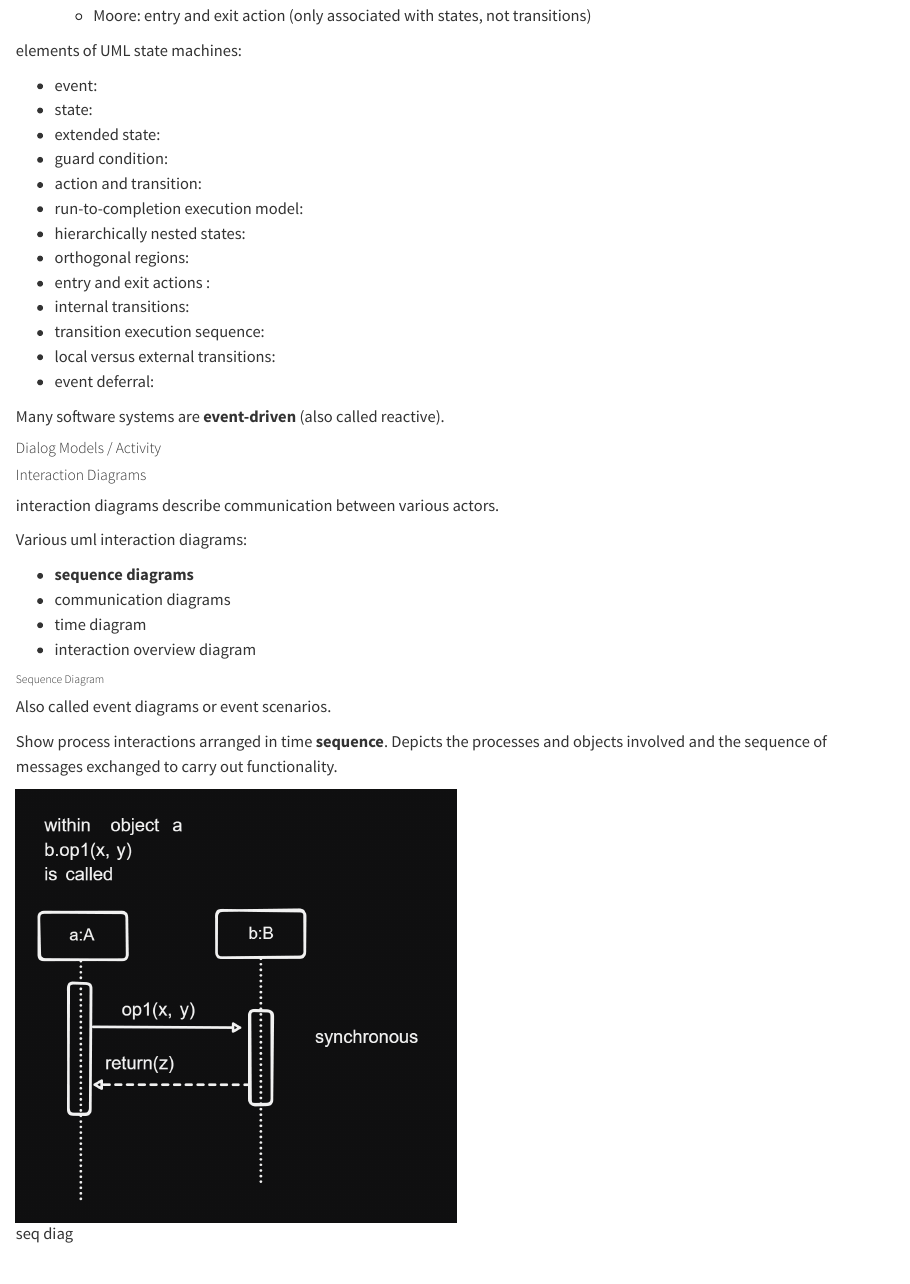
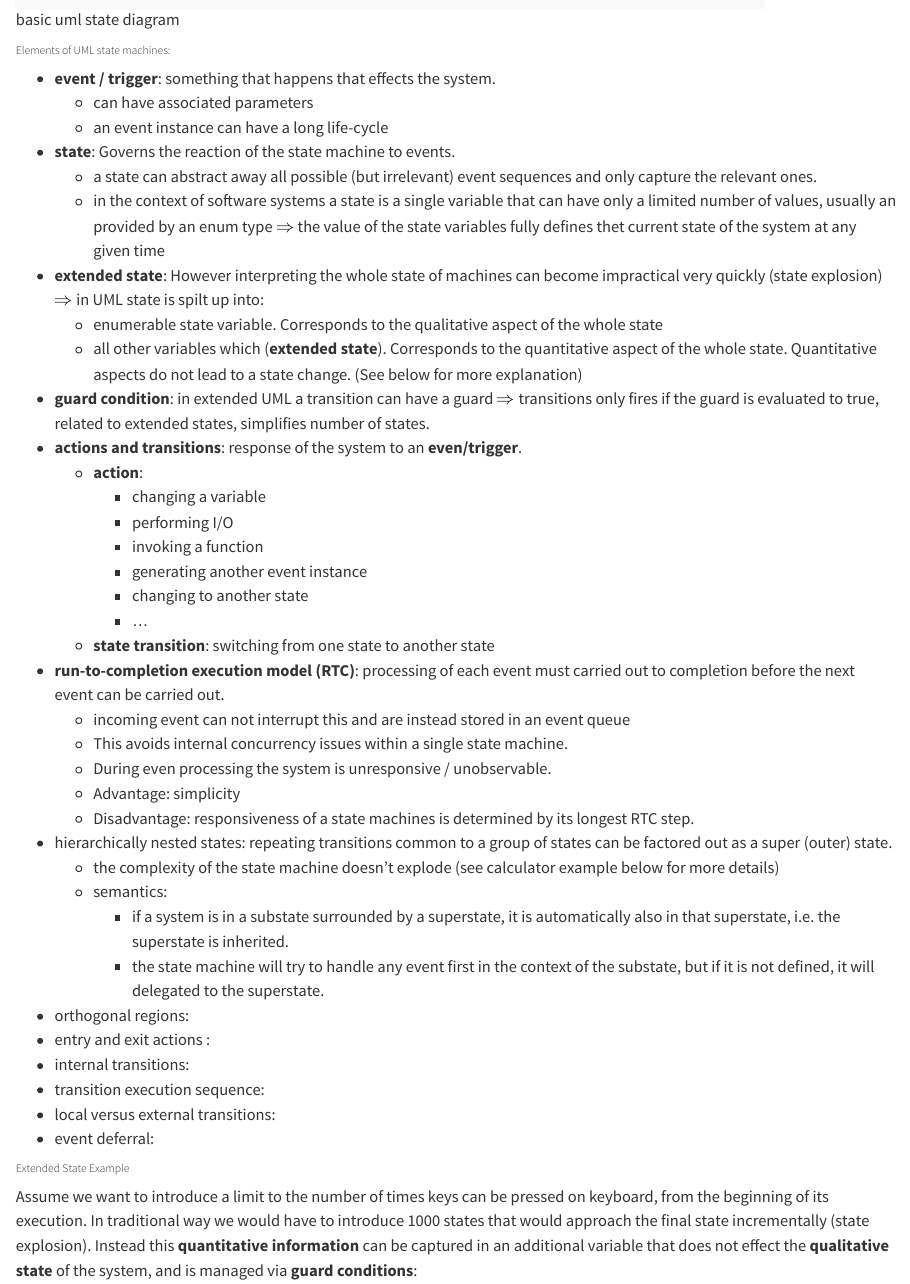
Before and after one commit to igor-dimi/isw-notes-ws24, a Quarto document (04/04.qmd): the page in a window 1100 px wide, from 3720 px down before the commit and from 4650 px down after it. Rendered offline with R 4.5, knitr and Pandoc in place of Quarto, with nearby package versions.

Commit message:
add ch 04 notes uml state diagram

```diff
--- a/04/04.qmd
+++ b/04/04.qmd
@@ -179,12 +182,5 @@ specific to UML:
   * Mealy: actions that depend both on the state and the triggering event
   * Moore: entry and exit action (only associated with states, not transitions)
 
-elements of UML state machines:
+Many software systems are **event-driven** (also called reactive):
 
-* event:
-* state:
-* extended state:
-* guard condition:
-* action and transition:
-* run-to-completion execution model:
-* hierarchically nested states:
@@ -191,3 +209,42 @@ elements of UML state machines:
+![basic uml state diagram](./imgs/basic_UML_SM.png){width="85%"}
+
+###### Elements of UML state machines:
+
+* **event / trigger**: something that happens that effects the system.
+  * can have associated parameters
+  * an event instance can have a long life-cycle
+* **state**: Governs the reaction of the state machine to events.
+  * a state can abstract away all possible (but irrelevant) event sequences and only capture the relevant ones.
+  * in the context of software systems a state is a single variable that can have only a limited number of values, usually
+    an provided by an enum type $\Rightarrow$ the value of the state variables fully defines thet current state of the system at any given time
+* **extended state**: However interpreting the whole state of machines can become impractical very quickly (state explosion)
+  $\Rightarrow$ in UML state is spilt up into:
+  * enumerable state variable. Corresponds to the qualitative aspect of the whole state
+  * all other variables which (**extended state**).  Corresponds to the quantitative aspect of the whole state.
+    Quantitative aspects do not lead to a state change. (See below for more explanation)
+* **guard condition**: in extended UML a transition can have a guard $\Rightarrow$ transitions only fires if the guard is evaluated
+  to true, related to extended states, simplifies number of states.
+* **actions and transitions**: response of the system to an **even/trigger**.
+  * **action**:
+    * changing a variable
+    * performing I/O
+    * invoking a function
+    * generating another event instance
+    * changing to another state
+    * ...
+  * **state transition**: switching from one state to another state
+* **run-to-completion execution model (RTC)**: processing of each event must carried out to completion before the next event
+  can be carried out.
+    * incoming event can not interrupt this and are instead stored in an event queue
+    * This avoids internal concurrency issues within a single state machine.
+    * During even processing the system is unresponsive / unobservable.
+    * Advantage: simplicity
+    * Disadvantage: responsiveness of a state machines is determined by its longest RTC step.
+* hierarchically nested states: repeating transitions common to a group of states can be factored out as a super (outer) state.
+  * the complexity of the state machine doesn't explode (see calculator example below for more details)
+  * semantics:
+    * if a system is in a substate surrounded by a superstate, it is automatically also in that superstate, i.e. the superstate is inherited.
+    * the state machine will try to handle any event first in the context of the substate, but if it is not defined, it will delegated to the superstate.
 * orthogonal regions:
 * entry and exit actions :
 * internal transitions:
@@ -195,4 +252,9 @@ elements of UML state machines:
 * local versus external transitions:
 * event deferral:
 
-Many software systems are **event-driven** (also called reactive).
+###### Extended State Example
+
+Assume we want to introduce a limit to the number of times keys can be pressed on keyboard, from the beginning of its
+execution. In traditional way we would have to introduce 1000 states that would approach the final state incrementally
+(state explosion). Instead this **quantitative information** can be captured in an additional variable that does not
+effect the **qualitative state** of the system, and is managed via **guard conditions**:
```
Also changed, not shown: 04/imgs/basic_UML_SM.png (added), 04/imgs/calculator.png (added), 04/imgs/extended_UML_SM.png (added), 04/imgs/uml-fsm-nested.png (added), 04/imgs/uml-machine-not-nested.png (added), 04/imgs/uml-nested-example.png (added), 04/imgs/uml-state-machine-nested.png (added), 04/imgs/uml-state-machine-not-nested.png (added), 04/04.qmd (44 more changed lines).
